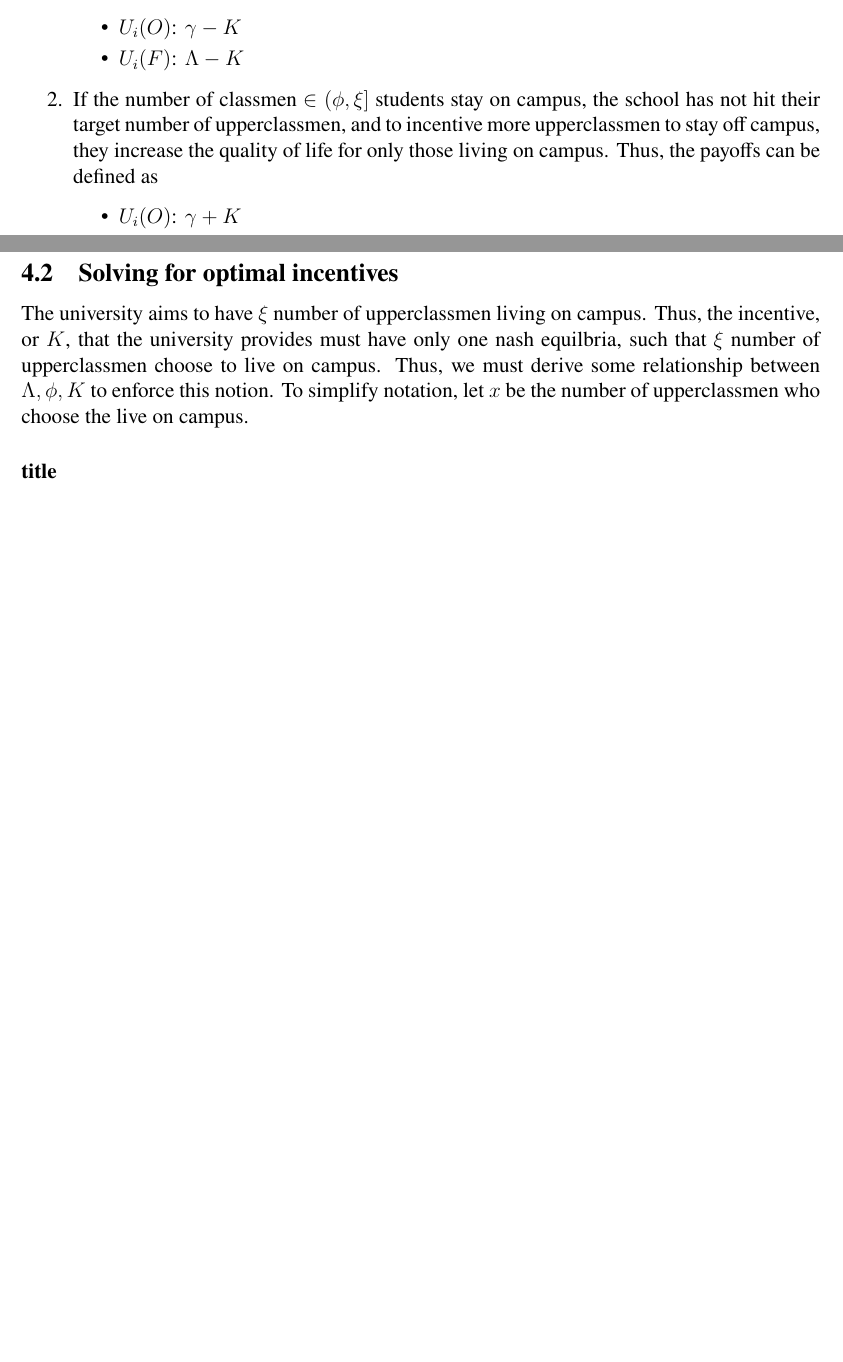
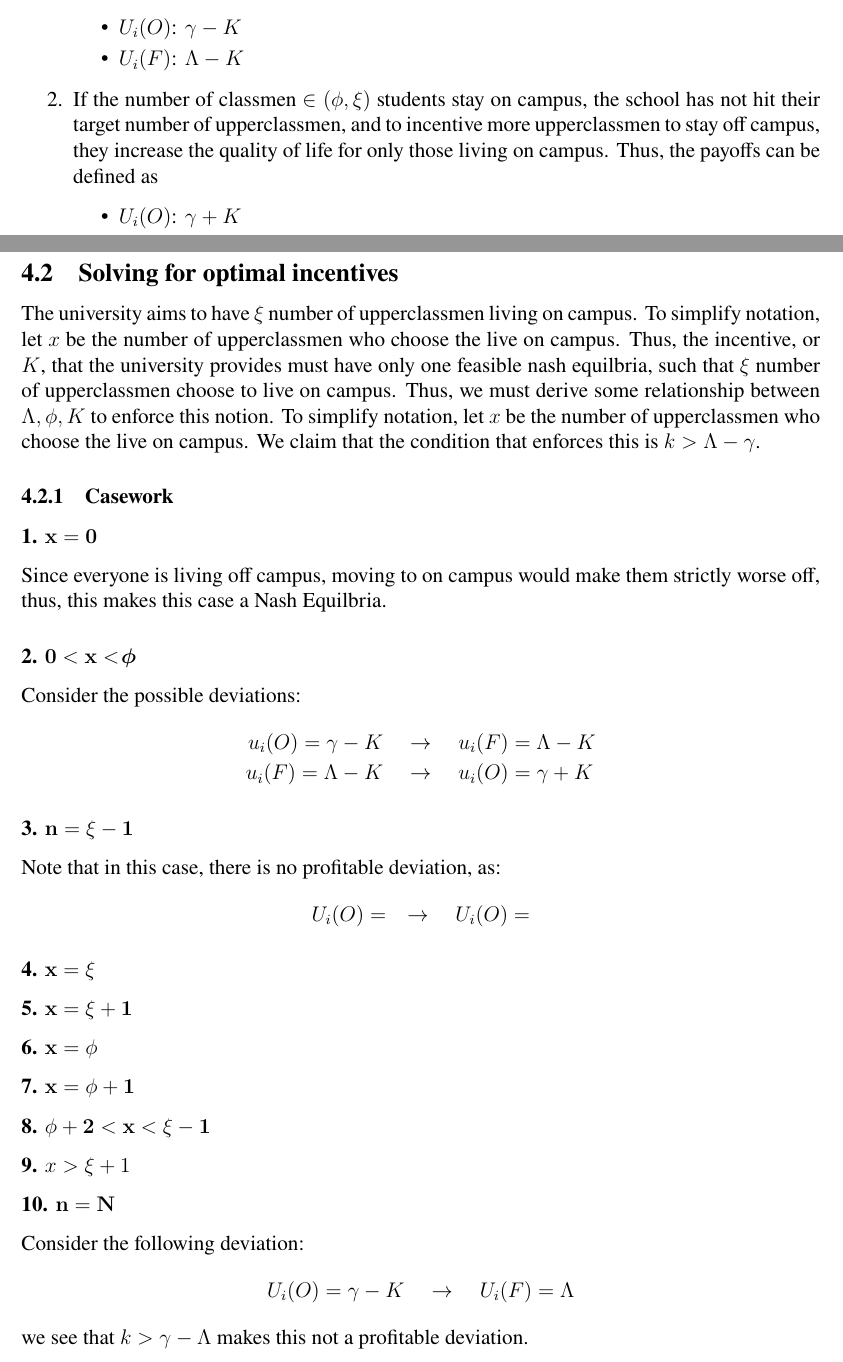
Before and after one commit to anthonykyoon/notes-latex, a LaTeX document (final_proj.tex): two parts of pages 3 and 4 of 4, joined at a grey line, cut so that both start at the same text, the shorter picture padded with empty space. Compiled offline with pdfLaTeX.

Commit message:
added notes

```diff
--- a/final_proj.tex
+++ b/final_proj.tex
@@ -9,6 +9,7 @@
 \usepackage{float}
 \usepackage{listings}
 \usepackage{hyperref}
+\usepackage{bm}
 \usepackage{booktabs}  % Improves table formatting
 \usepackage[table]{xcolor}
 
@@ -79,7 +80,7 @@ However, depending on the number of upperclassmen staying on campus, the Univers
         \item $U_i(O)$: $\gamma - K$
         \item $U_i(F)$: $\Lambda - K$
     \end{itemize}
-    \item If the number of classmen  $ \in (\phi,\xi]$ students stay on campus, the school has not hit their target number of upperclassmen, and to incentive more upperclassmen to stay off campus, they increase the quality of life for only those living on campus. Thus, the payoffs can be defined as \begin{itemize}
+    \item If the number of classmen  $ \in (\phi,\xi)$ students stay on campus, the school has not hit their target number of upperclassmen, and to incentive more upperclassmen to stay off campus, they increase the quality of life for only those living on campus. Thus, the payoffs can be defined as \begin{itemize}
         \item $U_i(O)$: $\gamma + K$
         \item $U_i(F)$: $\Lambda$
     \end{itemize}
@@ -93,7 +94,34 @@ However, depending on the number of upperclassmen staying on campus, the Univers
     \end{itemize}
 \end{enumerate}
 \subsection{Solving for optimal incentives}
-The university aims to have $\xi$ number of upperclassmen living on campus. Thus, the incentive, or $K$, that the university provides must have only one nash equilbria, such that $\xi$ number of upperclassmen choose to live on campus. Thus, we must derive some relationship between $\Lambda, \phi, K$ to enforce this notion. To simplify notation, let $x$ be the number of upperclassmen who choose the live on campus.
-\subsubsection*{title}
+The university aims to have $\xi$ number of upperclassmen living on campus. To simplify notation, let $x$ be the number of upperclassmen who choose the live on campus. Thus, the incentive, or $K$, that the university provides must have only one feasible nash equilbria, such that $\xi$ number of upperclassmen choose to live on campus. Thus, we must derive some relationship between $\Lambda, \phi, K$ to enforce this notion. To simplify notation, let $x$ be the number of upperclassmen who choose the live on campus. We claim that the condition that enforces this is $k > \Lambda - \gamma$.
+\subsubsection{Casework}
+\subsubsection*{1. $\mathbf{x = 0}$}
+Since everyone is living off campus, moving to on campus would make them strictly worse off, thus, this makes this case a Nash Equilbria.
+\subsubsection*{2. $\mathbf{0 < x <} \hspace{1pt} \bm{\phi}$}
+Consider the possible deviations:
+\begin{align*}
+    u_i(O) = \gamma - K \quad &\to \quad u_i(F) = \Lambda - K \\
+    u_i(F) = \Lambda - K\quad &\to \quad u_i(O) = \gamma + K
+\end{align*}
+
+\subsubsection*{3. $\mathbf{n = \xi - 1}$}
+Note that in this case, there is no profitable deviation, as:
+\[
+U_i(O) =  \quad \to \quad U_i(O) =
+\]
+\subsubsection*{4. $\mathbf{x = \xi}$}
+\subsubsection*{5. $\mathbf{x = \xi + 1}$}
+\subsubsection*{6. $\mathbf{x = \phi}$}
+\subsubsection*{7. $\mathbf{x = \phi + 1}$}
+\subsubsection*{8. $\mathbf{\phi + 2 < x < \xi -1}$}
+\subsubsection*{9. $x > \xi + 1$}
+\subsubsection*{10. $\mathbf{n = N}$}
+Consider the following deviation:
+\[
+U_i(O) = \gamma - K \quad \to \quad  U_i(F) = \Lambda
+\]
+we see that $k > \gamma - \Lambda$ makes this not a profitable deviation.
+
 
 \end{document}
```
Also changed, not shown: final_proj.pdf.
